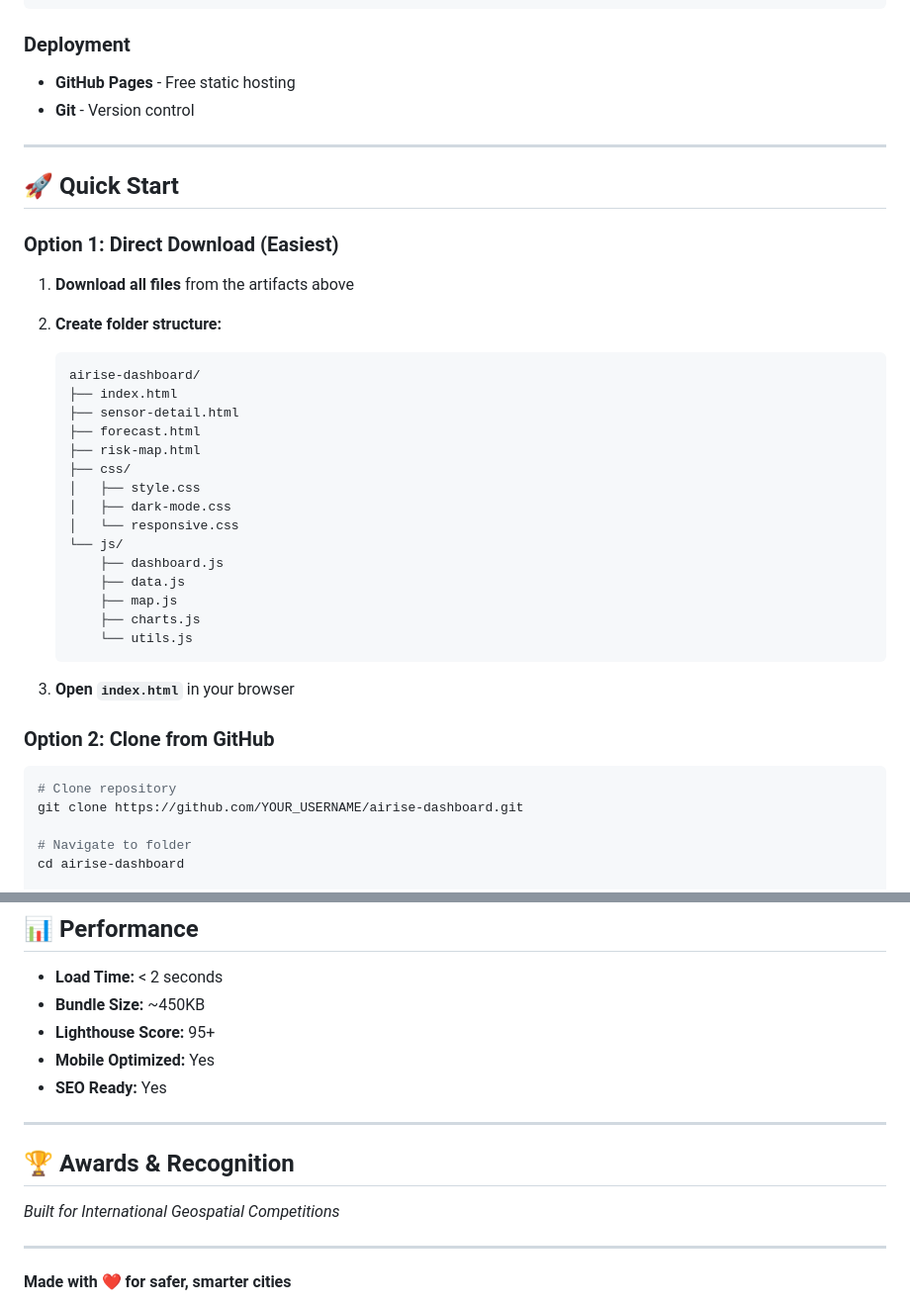
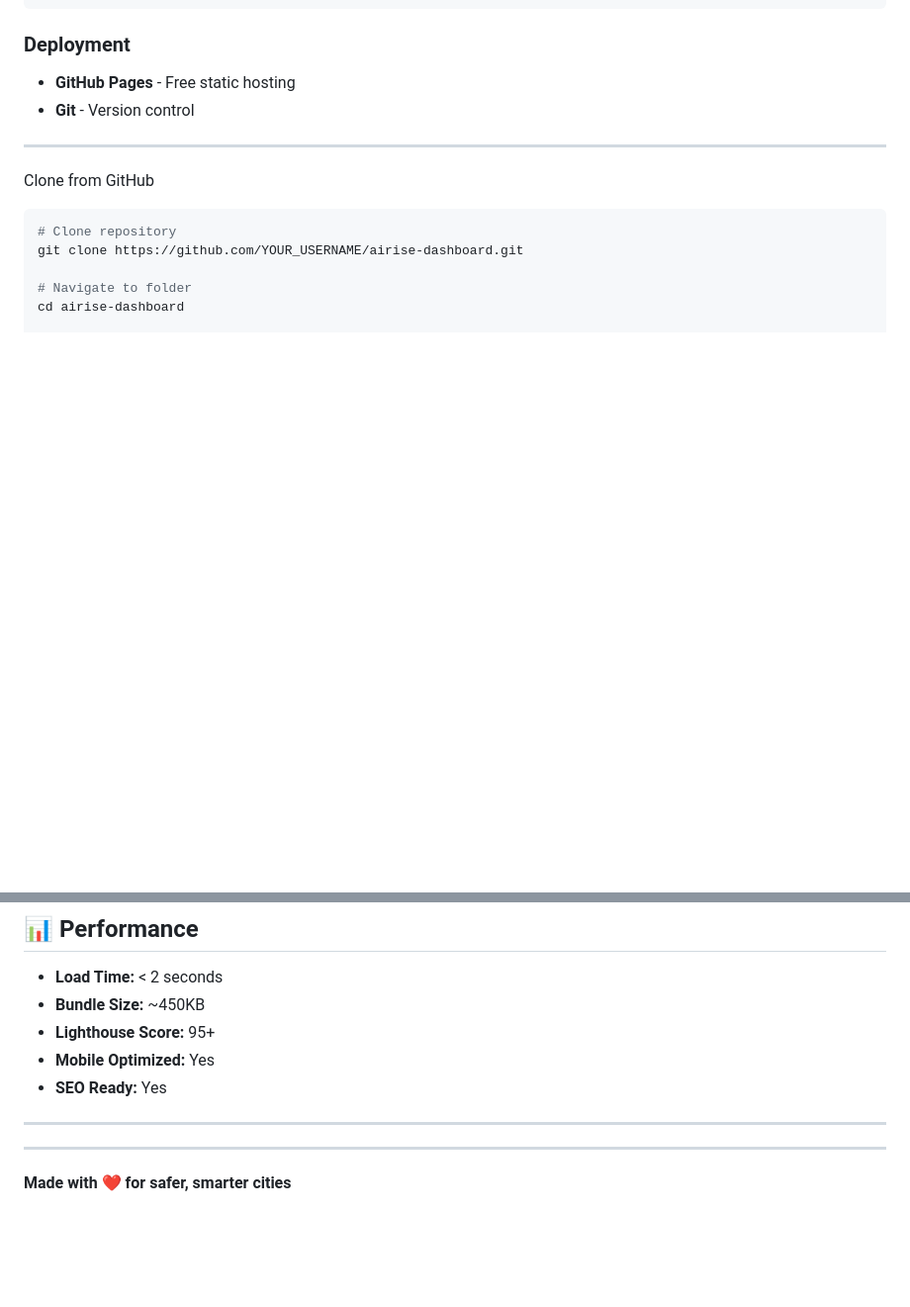
Before and after one commit to sahikjaman/Floodprediciton, a Markdown page: README.md, 2 parts joined by grey strips. Shown at 99% size. GitHub-like rendering; blank space fills up the shorter version.

````diff
--- a/README.md
+++ b/README.md
@@ -95,33 +95,7 @@ AiRISE is a comprehensive multi-hazard environmental monitoring dashboard design
 
 ---
 
-## 🚀 Quick Start
-
-### Option 1: Direct Download (Easiest)
-
-1. **Download all files** from the artifacts above
-2. **Create folder structure:**
-   ```
-   airise-dashboard/
-   ├── index.html
-   ├── sensor-detail.html
-   ├── forecast.html
-   ├── risk-map.html
-   ├── css/
-   │   ├── style.css
-   │   ├── dark-mode.css
-   │   └── responsive.css
-   └── js/
-       ├── dashboard.js
-       ├── data.js
-       ├── map.js
-       ├── charts.js
-       └── utils.js
-   ```
-
-3. **Open `index.html`** in your browser
-
-### Option 2: Clone from GitHub
+Clone from GitHub
 
 ```bash
 # Clone repository
@@ -496,10 +371,6 @@ MIT License - see [LICENSE](LICENSE) file
 
 ---
 
-## 🏆 Awards & Recognition
-
-*Built for International Geospatial Competitions*
-
 ---
 
 **Made with ❤️ for safer, smarter cities**
````
Also changed, not shown: other parts of README.md (+0 -99 lines).
